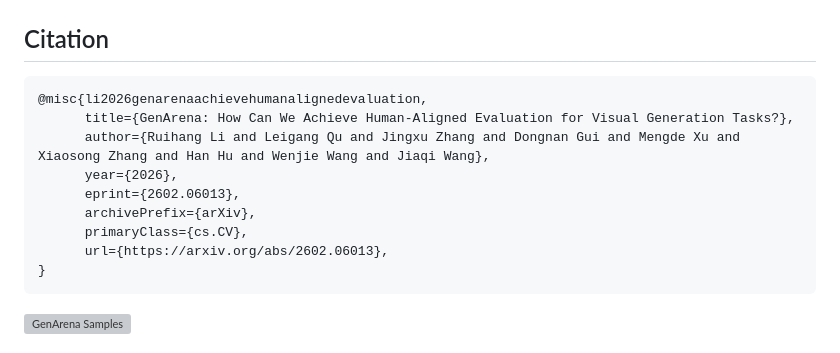
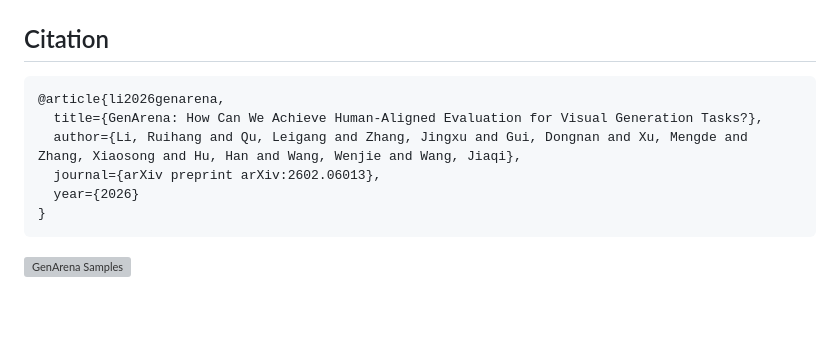
Before and after one commit to ruihanglix/genarena, a Markdown page: README.md, the part around the change. GitHub-like rendering; blank space fills up the shorter version; grey boxes are pictures that could not be loaded.

````diff
--- a/README.md
+++ b/README.md
@@ -146,14 +146,11 @@ The workflow will be:
 ## Citation
 
 ```bibtex
-@misc{li2026genarenaachievehumanalignedevaluation,
-      title={GenArena: How Can We Achieve Human-Aligned Evaluation for Visual Generation Tasks?},
-      author={Ruihang Li and Leigang Qu and Jingxu Zhang and Dongnan Gui and Mengde Xu and Xiaosong Zhang and Han Hu and Wenjie Wang and Jiaqi Wang},
-      year={2026},
-      eprint={2602.06013},
-      archivePrefix={arXiv},
-      primaryClass={cs.CV},
-      url={https://arxiv.org/abs/2602.06013},
+@article{li2026genarena,
+  title={GenArena: How Can We Achieve Human-Aligned Evaluation for Visual Generation Tasks?},
+  author={Li, Ruihang and Qu, Leigang and Zhang, Jingxu and Gui, Dongnan and Xu, Mengde and Zhang, Xiaosong and Hu, Han and Wang, Wenjie and Wang, Jiaqi},
+  journal={arXiv preprint arXiv:2602.06013},
+  year={2026}
 }
 ```
 
````
